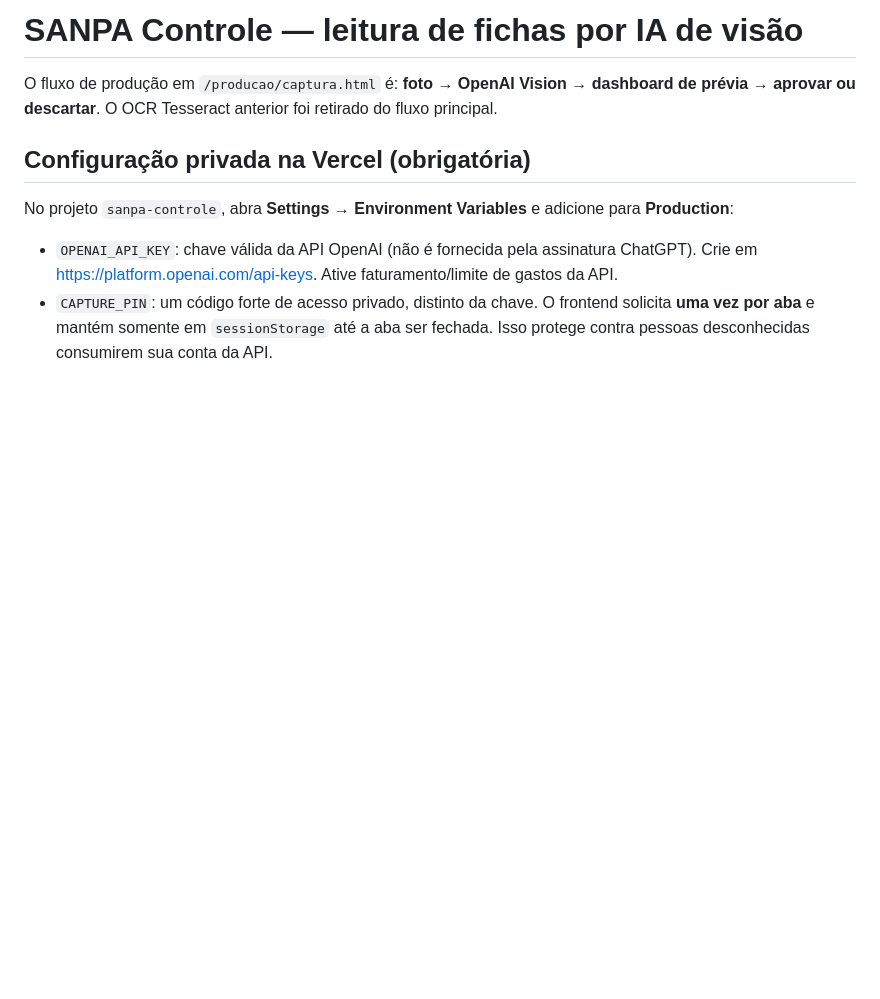
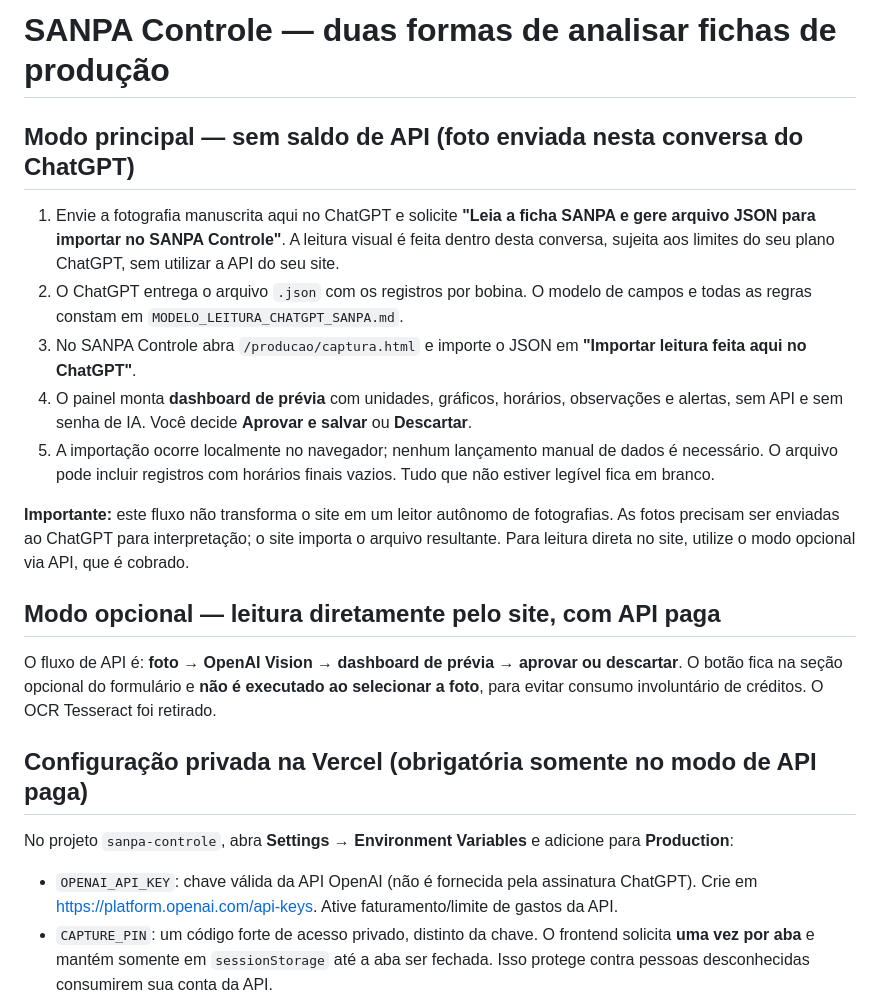
Before and after one commit to sanpaemb/Controle, a Markdown page: LEITURA_FICHAS.md, the part around the change. Drawn GitHub-style; blank space fills up the shorter version.

Commit message:
Documenta modo ChatGPT para processamento sem créditos de API

```diff
--- a/LEITURA_FICHAS.md
+++ b/LEITURA_FICHAS.md
@@ -1,8 +1,21 @@
-# SANPA Controle — leitura de fichas por IA de visão
+# SANPA Controle — duas formas de analisar fichas de produção
 
-O fluxo de produção em `/producao/captura.html` é: **foto → OpenAI Vision → dashboard de prévia → aprovar ou descartar**. O OCR Tesseract anterior foi retirado do fluxo principal.
+## Modo principal — sem saldo de API (foto enviada nesta conversa do ChatGPT)
 
-## Configuração privada na Vercel (obrigatória)
+1. Envie a fotografia manuscrita aqui no ChatGPT e solicite **"Leia a ficha SANPA e gere arquivo JSON para importar no SANPA Controle"**. A leitura visual é feita dentro desta conversa, sujeita aos limites do seu plano ChatGPT, sem utilizar a API do seu site.
+2. O ChatGPT entrega o arquivo `.json` com os registros por bobina. O modelo de campos e todas as regras constam em `MODELO_LEITURA_CHATGPT_SANPA.md`.
+3. No SANPA Controle abra `/producao/captura.html` e importe o JSON em **"Importar leitura feita aqui no ChatGPT"**.
+4. O painel monta **dashboard de prévia** com unidades, gráficos, horários, observações e alertas, sem API e sem senha de IA. Você decide **Aprovar e salvar** ou **Descartar**.
+5. A importação ocorre localmente no navegador; nenhum lançamento manual de dados é necessário. O arquivo pode incluir registros com horários finais vazios. Tudo que não estiver legível fica em branco.
+
+**Importante:** este fluxo não transforma o site em um leitor autônomo de fotografias. As fotos precisam ser enviadas ao ChatGPT para interpretação; o site importa o arquivo resultante. Para leitura direta no site, utilize o modo opcional via API, que é cobrado.
+
+## Modo opcional — leitura diretamente pelo site, com API paga
+
+
+O fluxo de API é: **foto → OpenAI Vision → dashboard de prévia → aprovar ou descartar**. O botão fica na seção opcional do formulário e **não é executado ao selecionar a foto**, para evitar consumo involuntário de créditos. O OCR Tesseract foi retirado.
+
+## Configuração privada na Vercel (obrigatória somente no modo de API paga)
 No projeto `sanpa-controle`, abra **Settings → Environment Variables** e adicione para **Production**:
 - `OPENAI_API_KEY`: chave válida da API OpenAI (não é fornecida pela assinatura ChatGPT). Crie em https://platform.openai.com/api-keys. Ative faturamento/limite de gastos da API.
 - `CAPTURE_PIN`: um código forte de acesso privado, distinto da chave. O frontend solicita **uma vez por aba** e mantém somente em `sessionStorage` até a aba ser fechada. Isso protege contra pessoas desconhecidas consumirem sua conta da API.
```
